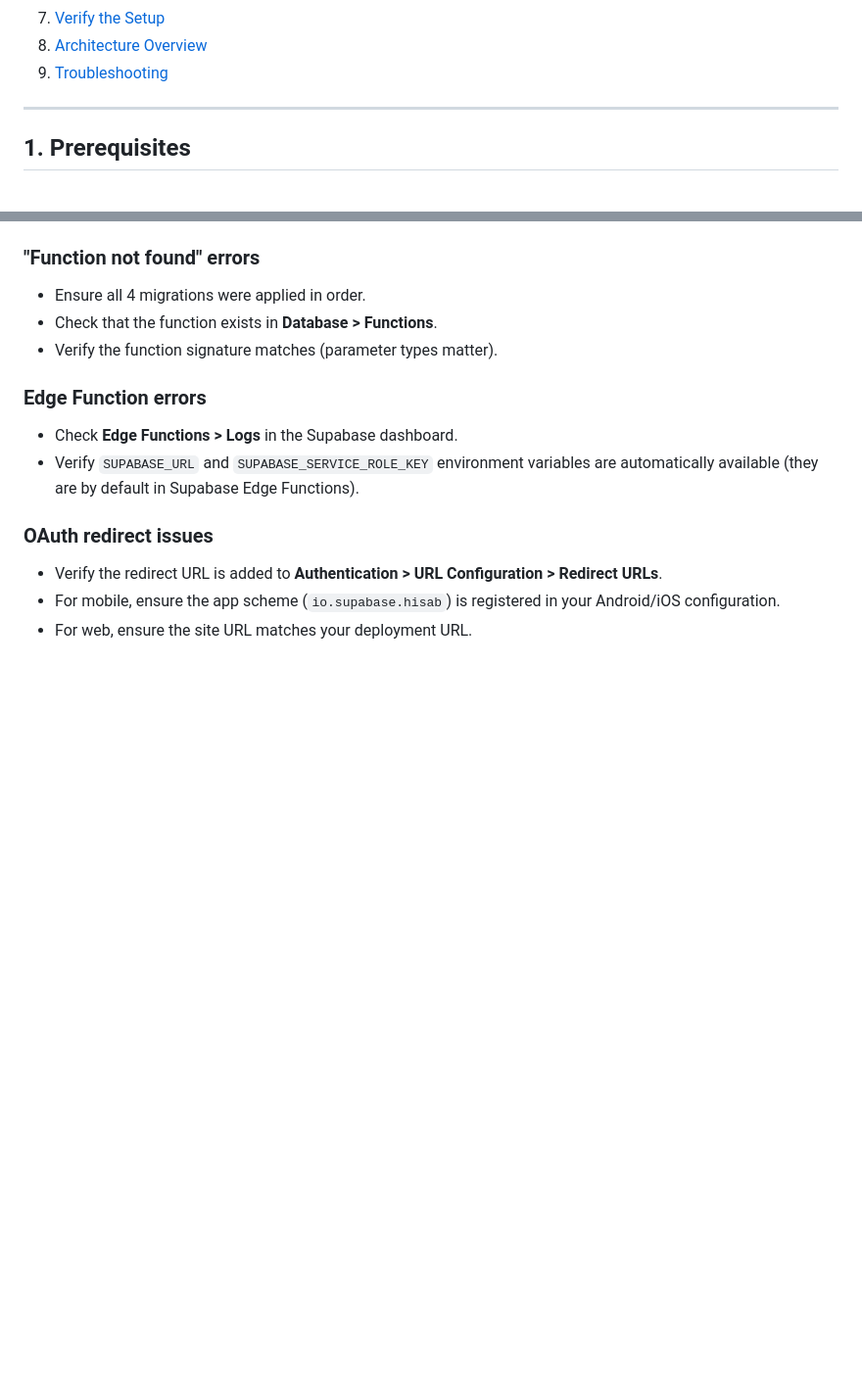
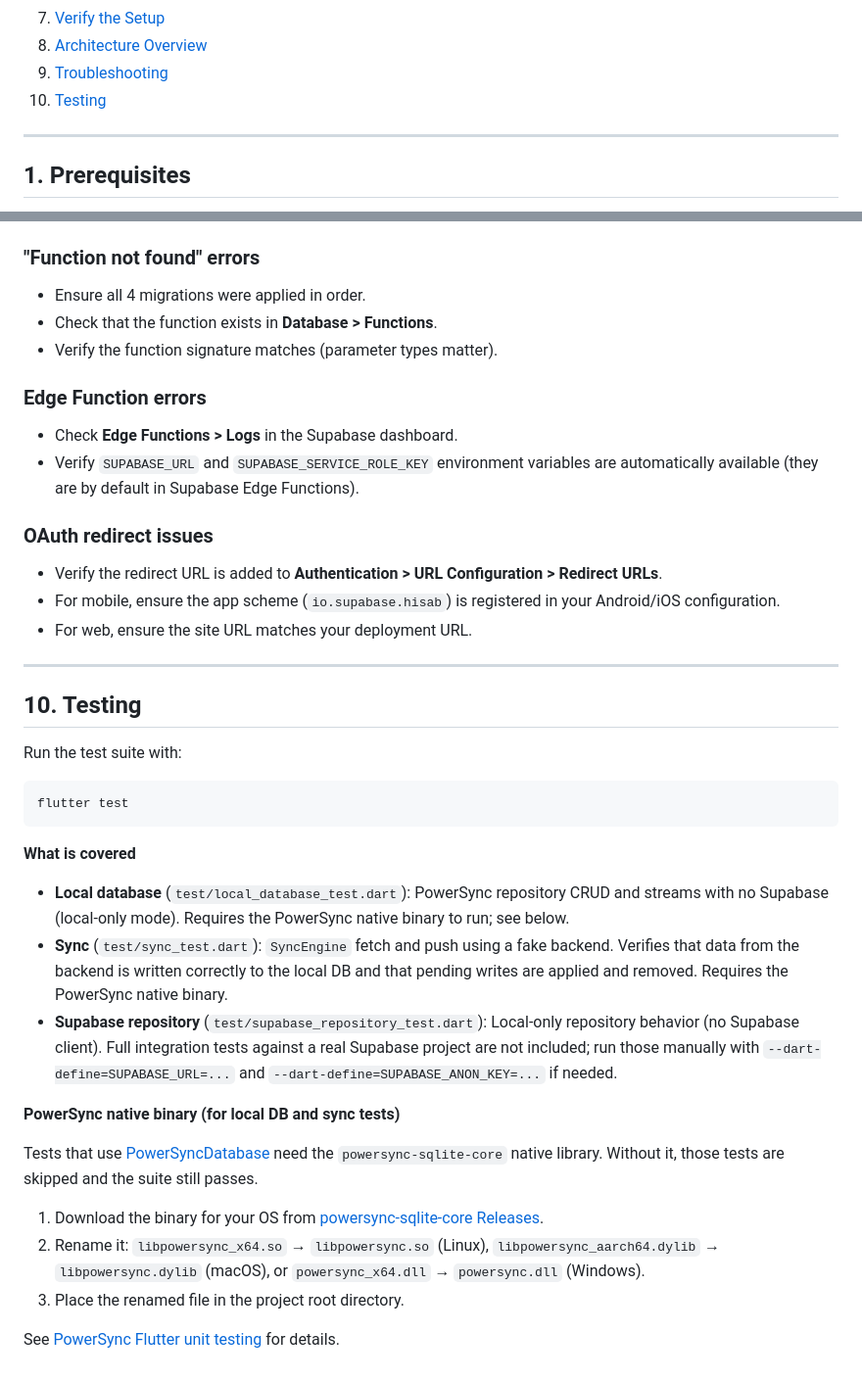
Before and after one commit to Zyzto/Hisab, a Markdown page: docs/SUPABASE_SETUP.md, 2 parts joined by grey strips. Shown at 98% size. Drawn GitHub-style; blank space fills up the shorter version.

Commit message:
docs(SUPABASE_SETUP): add Testing section
- How to run flutter test and what is covered (local DB, sync, repo)
- PowerSync native binary requirement and setup link

````diff
--- a/docs/SUPABASE_SETUP.md
+++ b/docs/SUPABASE_SETUP.md
@@ -28,6 +28,7 @@ This guide walks you through setting up the Supabase backend for Hisab from scra
 7. [Verify the Setup](#7-verify-the-setup)
 8. [Architecture Overview](#8-architecture-overview)
 9. [Troubleshooting](#9-troubleshooting)
+10. [Testing](#10-testing)
 
 ---
 
@@ -1645,3 +1646,29 @@ The "Current schema reference" table above can be re-verified with `list_tables`
 - Verify the redirect URL is added to **Authentication > URL Configuration > Redirect URLs**.
 - For mobile, ensure the app scheme (`io.supabase.hisab`) is registered in your Android/iOS configuration.
 - For web, ensure the site URL matches your deployment URL.
+
+---
+
+## 10. Testing
+
+Run the test suite with:
+
+```bash
+flutter test
+```
+
+**What is covered**
+
+- **Local database** (`test/local_database_test.dart`): PowerSync repository CRUD and streams with no Supabase (local-only mode). Requires the PowerSync native binary to run; see below.
+- **Sync** (`test/sync_test.dart`): `SyncEngine` fetch and push using a fake backend. Verifies that data from the backend is written correctly to the local DB and that pending writes are applied and removed. Requires the PowerSync native binary.
+- **Supabase repository** (`test/supabase_repository_test.dart`): Local-only repository behavior (no Supabase client). Full integration tests against a real Supabase project are not included; run those manually with `--dart-define=SUPABASE_URL=...` and `--dart-define=SUPABASE_ANON_KEY=...` if needed.
+
+**PowerSync native binary (for local DB and sync tests)**
+
+Tests that use [PowerSyncDatabase](https://pub.dev/documentation/powersync/latest/powersync/PowerSyncDatabase-class.html) need the `powersync-sqlite-core` native library. Without it, those tests are skipped and the suite still passes.
+
+1. Download the binary for your OS from [powersync-sqlite-core Releases](https://github.com/powersync-ja/powersync-sqlite-core/releases).
+2. Rename it: `libpowersync_x64.so` → `libpowersync.so` (Linux), `libpowersync_aarch64.dylib` → `libpowersync.dylib` (macOS), or `powersync_x64.dll` → `powersync.dll` (Windows).
+3. Place the renamed file in the project root directory.
+
+See [PowerSync Flutter unit testing](https://docs.powersync.com/client-sdk-references/flutter/unit-testing) for details.
````
